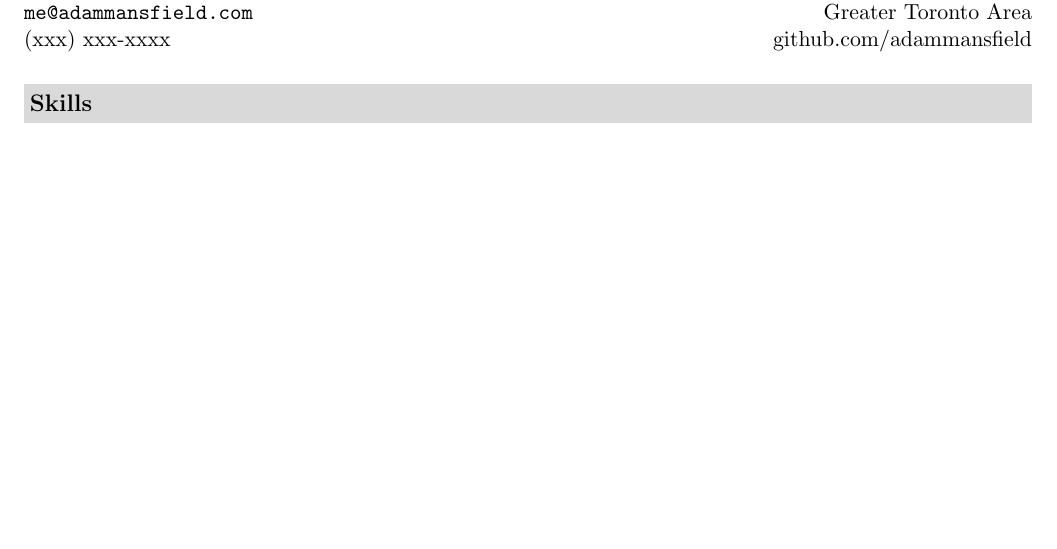
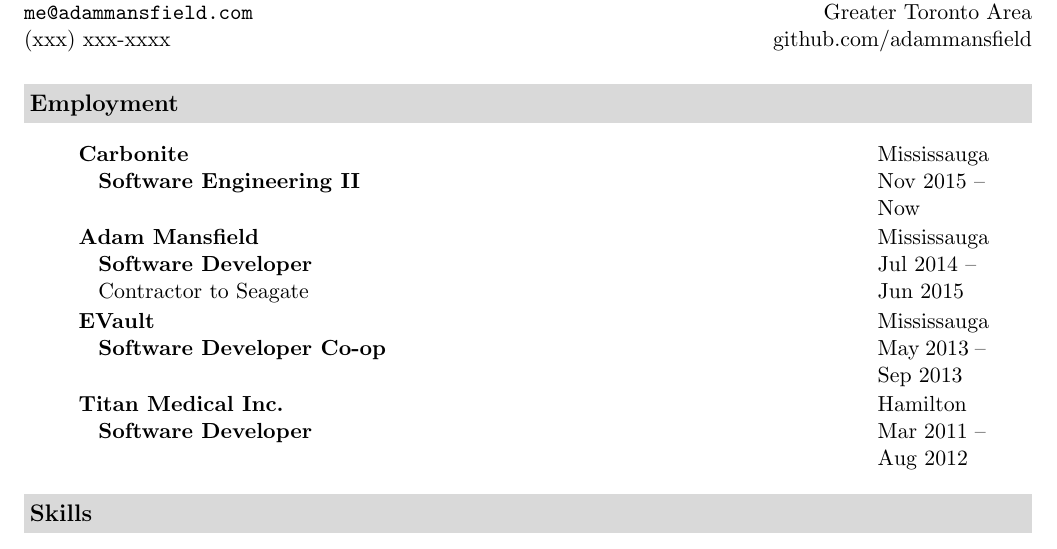
Before and after one commit to adammansfield/my-resume, a LaTeX CV (cv.tex): part of the page, cut so that both start at the same text, the shorter picture padded with empty space. Compiled offline with pdfLaTeX.

Commit message:
Add jobs

```diff
--- a/cv.tex
+++ b/cv.tex
@@ -17,9 +17,18 @@
   \newline
 \end{tabular*}
 
-%\resheading{Employment}
-%\begin{itemize}
-%\end{itemize}
+\resheading{Employment}
+\begin{itemize}
+  \item[]
+  \resemployer{Carbonite}{Mississauga}
+      \resjob{Software Engineering II}{Nov 2015}{Now}
+  \resemployer{Adam Mansfield}{Mississauga}
+      \resjob[Contractor to Seagate]{Software Developer}{Jul 2014}{Jun 2015}
+  \resemployer{EVault}{Mississauga}
+      \resjob{Software Developer Co-op}{May 2013}{Sep 2013}
+  \resemployer{Titan Medical Inc.}{Hamilton}
+      \resjob{Software Developer}{Mar 2011}{Aug 2012}
+\end{itemize}
 
 \resheading{Skills}
 \begin{itemize}
```
